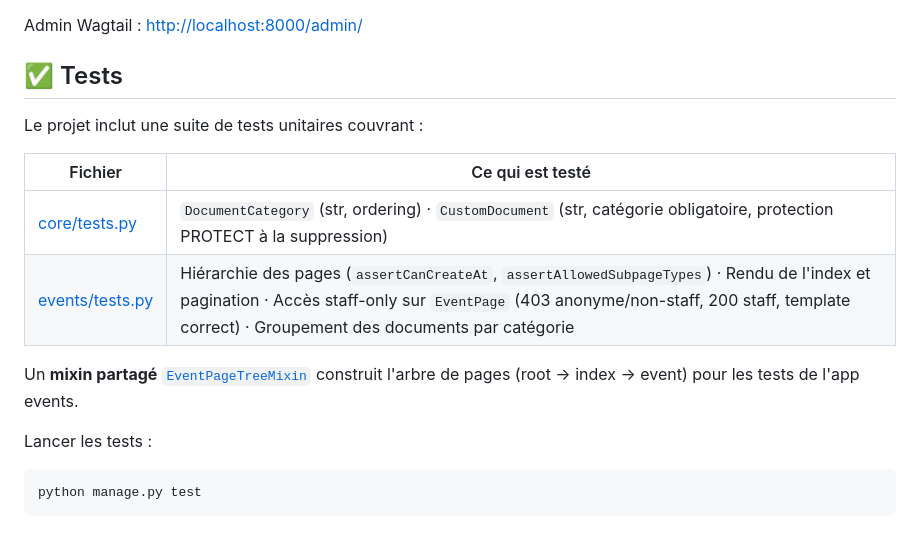
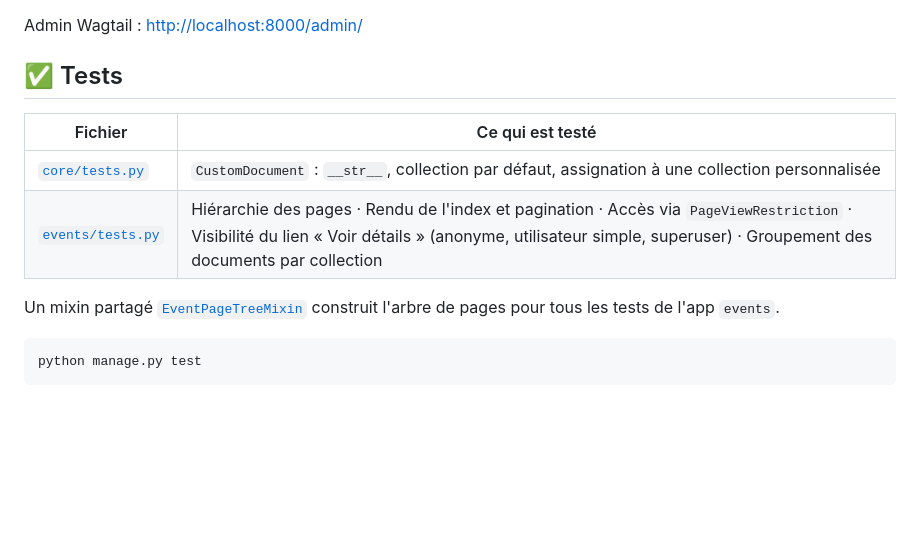
Before and after one commit to gabigab117/cdf, a Markdown page: README.md, the part around one of its changes. Drawn GitHub-style; blank space fills up the shorter version.

````diff
--- a/README.md
+++ b/README.md
@@ -69,15 +72,12 @@ Admin Wagtail : [http://localhost:8000/admin/](http://localhost:8000/admin/)
 
 ## ✅ Tests
 
-Le projet inclut une suite de tests unitaires couvrant :
-
 | Fichier | Ce qui est testé |
 |---------|-----------------|
-| [core/tests.py](core/tests.py) | `DocumentCategory` (str, ordering) · `CustomDocument` (str, catégorie obligatoire, protection PROTECT à la suppression) |
-| [events/tests.py](events/tests.py) | Hiérarchie des pages (`assertCanCreateAt`, `assertAllowedSubpageTypes`) · Rendu de l'index et pagination · Accès staff-only sur `EventPage` (403 anonyme/non-staff, 200 staff, template correct) · Groupement des documents par catégorie
-Un **mixin partagé** [`EventPageTreeMixin`](events/tests.py) construit l'arbre de pages (root → index → event) pour les tests de l'app events.
+| [`core/tests.py`](core/tests.py) | `CustomDocument` : `__str__`, collection par défaut, assignation à une collection personnalisée |
+| [`events/tests.py`](events/tests.py) | Hiérarchie des pages · Rendu de l'index et pagination · Accès via `PageViewRestriction` · Visibilité du lien « Voir détails » (anonyme, utilisateur simple, superuser) · Groupement des documents par collection |
 
-Lancer les tests :
+Un mixin partagé [`EventPageTreeMixin`](events/tests.py) construit l'arbre de pages pour tous les tests de l'app `events`.
 
 ```sh
 python manage.py test
````
Also changed, not shown: other parts of README.md (+21 -18 lines).
